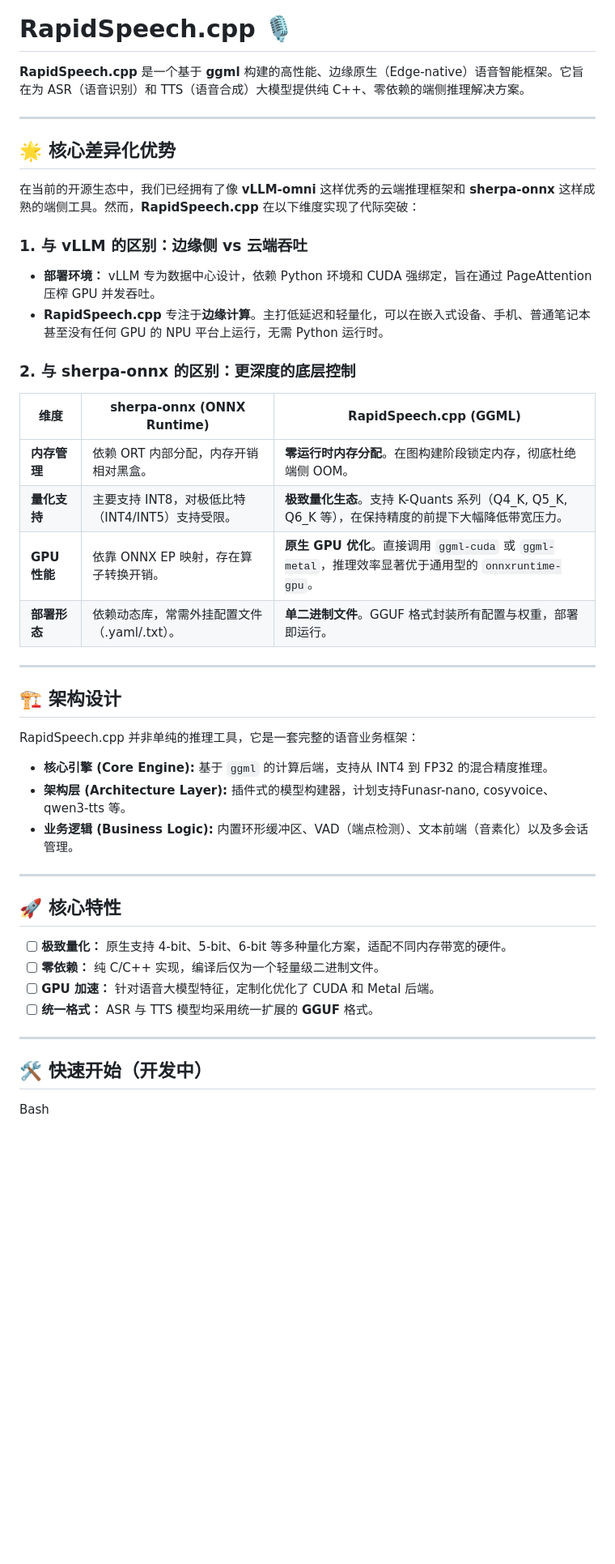
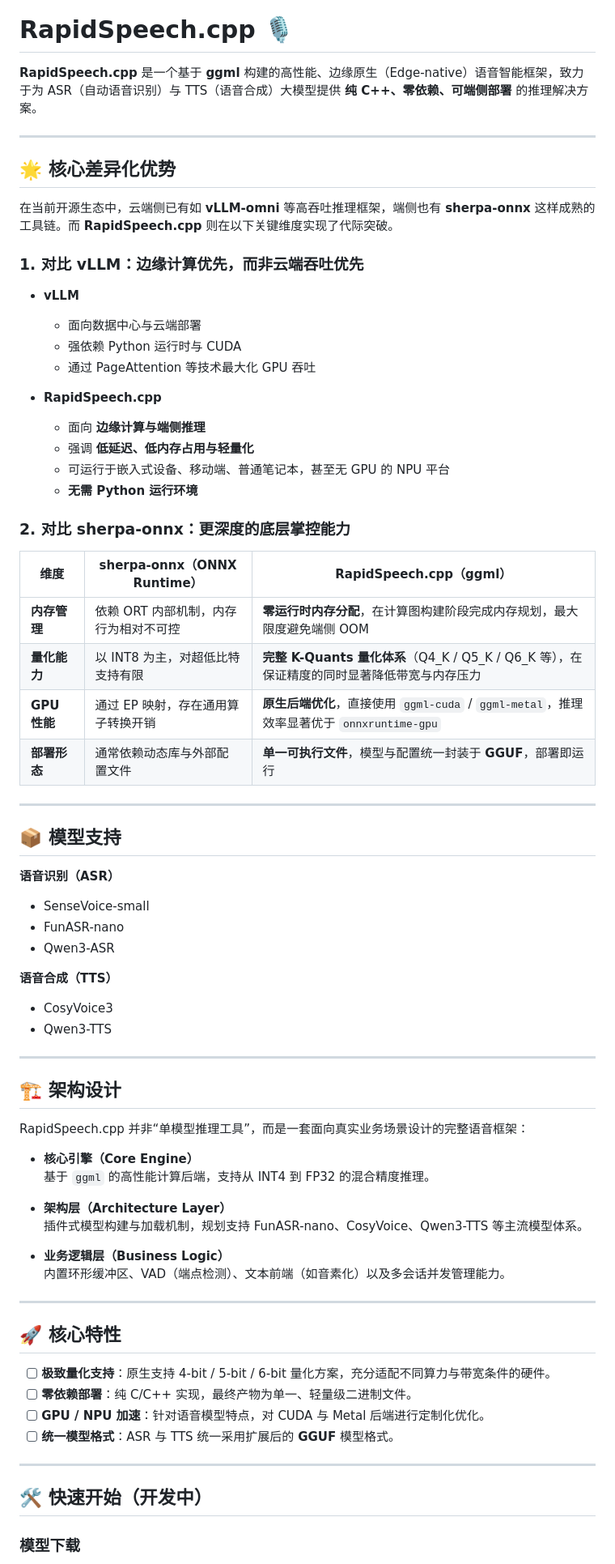
Before and after one commit to RapidAI/RapidSpeech.cpp, a Markdown page: README-CN.md, the part around one of its changes. Shown at 81% size. Drawn GitHub-style; blank space fills up the shorter version.

```diff
--- a/README-CN.md
+++ b/README-CN.md
@@ -6,51 +11,75 @@
 # RapidSpeech.cpp 🎙️
 
-**RapidSpeech.cpp** 是一个基于 **ggml** 构建的高性能、边缘原生（Edge-native）语音智能框架。它旨在为 ASR（语音识别）和 TTS（语音合成）大模型提供纯 C++、零依赖的端侧推理解决方案。
+**RapidSpeech.cpp** 是一个基于 **ggml** 构建的高性能、边缘原生（Edge-native）语音智能框架，致力于为 ASR（自动语音识别）与 TTS（语音合成）大模型提供 **纯 C++、零依赖、可端侧部署** 的推理解决方案。
 
 ------
 
 ## 🌟 核心差异化优势
 
-在当前的开源生态中，我们已经拥有了像 **vLLM-omni** 这样优秀的云端推理框架和 **sherpa-onnx** 这样成熟的端侧工具。然而，**RapidSpeech.cpp** 在以下维度实现了代际突破：
+在当前开源生态中，云端侧已有如 **vLLM-omni** 等高吞吐推理框架，端侧也有 **sherpa-onnx** 这样成熟的工具链。而 **RapidSpeech.cpp** 则在以下关键维度实现了代际突破。
 
-### 1. 与 vLLM 的区别：边缘侧 vs 云端吞吐
+### 1. 对比 vLLM：边缘计算优先，而非云端吞吐优先
 
-- **部署环境：** vLLM 专为数据中心设计，依赖 Python 环境和 CUDA 强绑定，旨在通过 PageAttention 压榨 GPU 并发吞吐。
-- **RapidSpeech.cpp** 专注于**边缘计算**。主打低延迟和轻量化，可以在嵌入式设备、手机、普通笔记本甚至没有任何 GPU 的 NPU 平台上运行，无需 Python 运行时。
+- **vLLM**
+    - 面向数据中心与云端部署
+    - 强依赖 Python 运行时与 CUDA
+    - 通过 PageAttention 等技术最大化 GPU 吞吐
 
-### 2. 与 sherpa-onnx 的区别：更深度的底层控制
+- **RapidSpeech.cpp**
+    - 面向 **边缘计算与端侧推理**
+    - 强调 **低延迟、低内存占用与轻量化**
+    - 可运行于嵌入式设备、移动端、普通笔记本，甚至无 GPU 的 NPU 平台
+    - **无需 Python 运行环境**
 
-| 维度         | sherpa-onnx (ONNX Runtime)                       | **RapidSpeech.cpp (GGML)**                                   |
-| ------------ | ------------------------------------------------ | ------------------------------------------------------------ |
-| **内存管理** | 依赖 ORT 内部分配，内存开销相对黑盒。            | **零运行时内存分配**。在图构建阶段锁定内存，彻底杜绝端侧 OOM。 |
-| **量化支持** | 主要支持 INT8，对极低比特（INT4/INT5）支持受限。 | **极致量化生态**。支持 K-Quants 系列（Q4_K, Q5_K, Q6_K 等），在保持精度的前提下大幅降低带宽压力。 |
-| **GPU 性能** | 依靠 ONNX EP 映射，存在算子转换开销。            | **原生 GPU 优化**。直接调用 `ggml-cuda` 或 `ggml-metal`，推理效率显著优于通用型的 `onnxruntime-gpu`。 |
-| **部署形态** | 依赖动态库，常需外挂配置文件（.yaml/.txt）。     | **单二进制文件**。GGUF 格式封装所有配置与权重，部署即运行。  |
+### 2. 对比 sherpa-onnx：更深度的底层掌控能力
 
+| 维度 | sherpa-onnx（ONNX Runtime） | **RapidSpeech.cpp（ggml）** |
+| --- | --- | --- |
+| **内存管理** | 依赖 ORT 内部机制，内存行为相对不可控 | **零运行时内存分配**，在计算图构建阶段完成内存规划，最大限度避免端侧 OOM |
+| **量化能力** | 以 INT8 为主，对超低比特支持有限 | **完整 K-Quants 量化体系**（Q4_K / Q5_K / Q6_K 等），在保证精度的同时显著降低带宽与内存压力 |
+| **GPU 性能** | 通过 EP 映射，存在通用算子转换开销 | **原生后端优化**，直接使用 `ggml-cuda` / `ggml-metal`，推理效率显著优于 `onnxruntime-gpu` |
+| **部署形态** | 通常依赖动态库与外部配置文件 | **单一可执行文件**，模型与配置统一封装于 **GGUF**，部署即运行 |
+
+------
+
+## 📦 模型支持
+
+**语音识别（ASR）**
+- SenseVoice-small
+- FunASR-nano
+- Qwen3-ASR
+
+**语音合成（TTS）**
+- CosyVoice3
+- Qwen3-TTS
 
 ------
 
 ## 🏗️ 架构设计
 
-RapidSpeech.cpp 并非单纯的推理工具，它是一套完整的语音业务框架：
+RapidSpeech.cpp 并非“单模型推理工具”，而是一套面向真实业务场景设计的完整语音框架：
 
-- **核心引擎 (Core Engine):** 基于 `ggml` 的计算后端，支持从 INT4 到 FP32 的混合精度推理。
-- **架构层 (Architecture Layer):** 插件式的模型构建器，计划支持Funasr-nano, cosyvoice、 qwen3-tts 等。
-- **业务逻辑 (Business Logic):** 内置环形缓冲区、VAD（端点检测）、文本前端（音素化）以及多会话管理。
+- **核心引擎（Core Engine）**
+  基于 `ggml` 的高性能计算后端，支持从 INT4 到 FP32 的混合精度推理。
+
+- **架构层（Architecture Layer）**
+  插件式模型构建与加载机制，规划支持 FunASR-nano、CosyVoice、Qwen3-TTS 等主流模型体系。
+
+- **业务逻辑层（Business Logic）**
+  内置环形缓冲区、VAD（端点检测）、文本前端（如音素化）以及多会话并发管理能力。
 
 ------
 
 ## 🚀 核心特性
 
-- [ ] **极致量化：** 原生支持 4-bit、5-bit、6-bit 等多种量化方案，适配不同内存带宽的硬件。
-- [ ] **零依赖：** 纯 C/C++ 实现，编译后仅为一个轻量级二进制文件。
-- [ ] **GPU 加速：** 针对语音大模型特征，定制化优化了 CUDA 和 Metal 后端。
-- [ ] **统一格式：** ASR 与 TTS 模型均采用统一扩展的 **GGUF** 格式。
+- [ ] **极致量化支持**：原生支持 4-bit / 5-bit / 6-bit 量化方案，充分适配不同算力与带宽条件的硬件。
+- [ ] **零依赖部署**：纯 C/C++ 实现，最终产物为单一、轻量级二进制文件。
+- [ ] **GPU / NPU 加速**：针对语音模型特点，对 CUDA 与 Metal 后端进行定制化优化。
+- [ ] **统一模型格式**：ASR 与 TTS 统一采用扩展后的 **GGUF** 模型格式。
 
 ------
 
-
 ## 🛠️ 快速开始（开发中）
 
-Bash
+### 模型下载
 
```
Also changed, not shown: other parts of README-CN.md (+20 -3 lines), README.md (+71 -28 lines).
